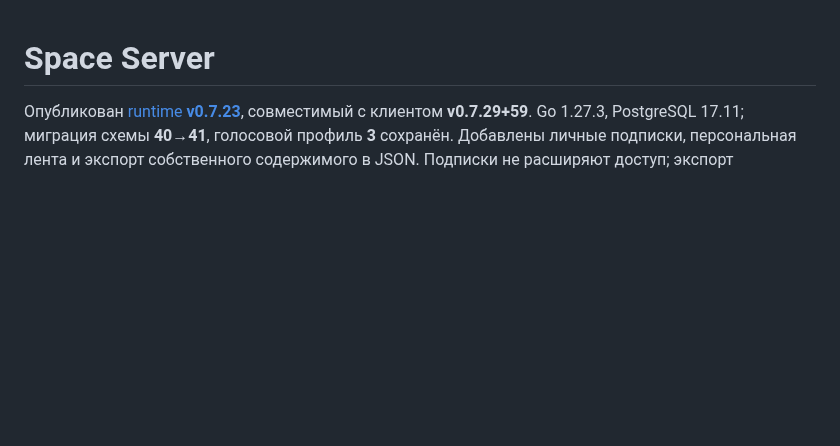
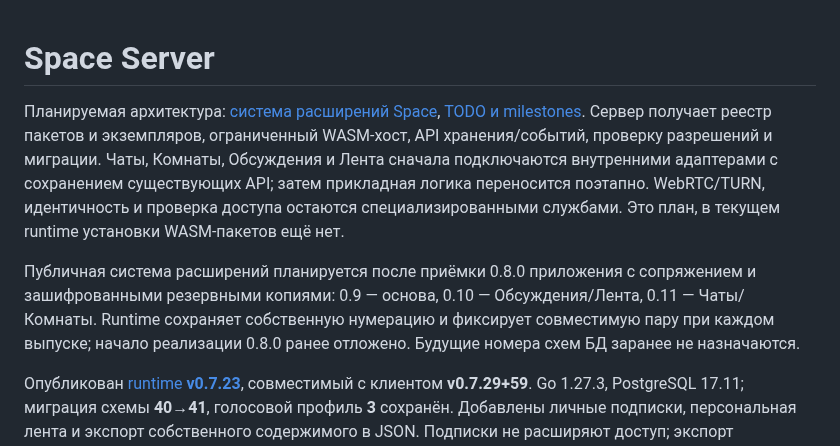
Before and after one commit to space-protocol-project/space-server, a Markdown page: README.md, the part around the change. GitHub-like rendering; blank space fills up the shorter version.

Commit message:
docs: описать архитектуру расширений Space и план перехода

```diff
--- a/README.md
+++ b/README.md
@@ -1,4 +1,8 @@
 # Space Server
+
+Планируемая архитектура: [система расширений Space](https://github.com/space-protocol-project/space-protocol/blob/main/docs/SPACE-PLUGINS.md), [TODO и milestones](https://github.com/space-protocol-project/space-protocol/blob/main/TODO.md). Сервер получает реестр пакетов и экземпляров, ограниченный WASM-хост, API хранения/событий, проверку разрешений и миграции. Чаты, Комнаты, Обсуждения и Лента сначала подключаются внутренними адаптерами с сохранением существующих API; затем прикладная логика переносится поэтапно. WebRTC/TURN, идентичность и проверка доступа остаются специализированными службами. Это план, в текущем runtime установки WASM-пакетов ещё нет.
+
+Публичная система расширений планируется после приёмки 0.8.0 приложения с сопряжением и зашифрованными резервными копиями: 0.9 — основа, 0.10 — Обсуждения/Лента, 0.11 — Чаты/Комнаты. Runtime сохраняет собственную нумерацию и фиксирует совместимую пару при каждом выпуске; начало реализации 0.8.0 ранее отложено. Будущие номера схем БД заранее не назначаются.
 
 Опубликован [runtime **v0.7.23**](https://github.com/space-protocol-project/space-server/releases/tag/v0.7.23), совместимый с клиентом **v0.7.29+59**. Go 1.27.3, PostgreSQL 17.11; миграция схемы **40→41**, голосовой профиль **3** сохранён. Добавлены личные подписки, персональная лента и экспорт собственного содержимого в JSON. Подписки не расширяют доступ; экспорт исключает чужой текст, MLS и секреты. Сервер повторно проверяет действующую сессию и права чтения.
 
```
